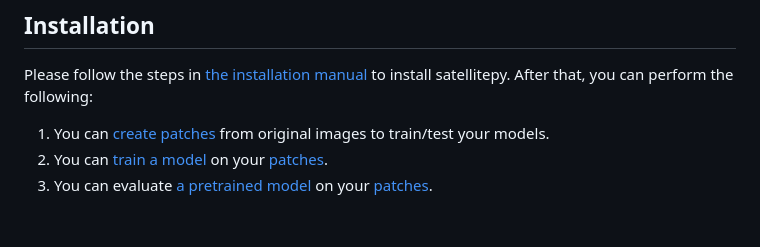
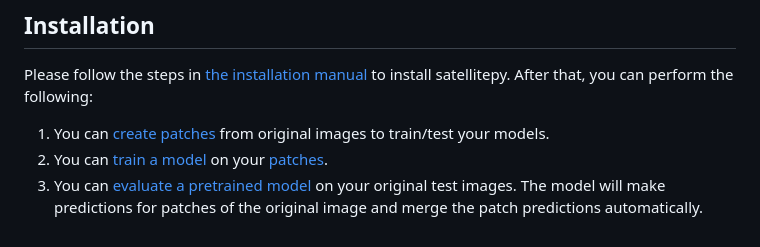
Before and after one commit to Iammuratc/satellitepy, a Markdown page: README.md, the part around the change. GitHub-like rendering.

Commit message:
updates on evaluating a pretrained model

```diff
--- a/README.md
+++ b/README.md
@@ -50,4 +50,4 @@ Please follow the steps in [the installation manual](docs/installing_satellitepy
 
 1) You can [create patches](docs/creating_patches.md) from original images to train/test your models.
 2) You can [train a model](docs/training_mtl_bbavector.md) on your [patches](docs/creating_patches.md).
-3) You can evaluate [a pretrained model](docs/training_mtl_bbavector.md) on your [patches](docs/creating_patches.md).
+3) You can [evaluate a pretrained model](docs/evaluating_pretrained_model.md) on your original test images. The model will make predictions for patches of the original image and merge the patch predictions automatically.
```
